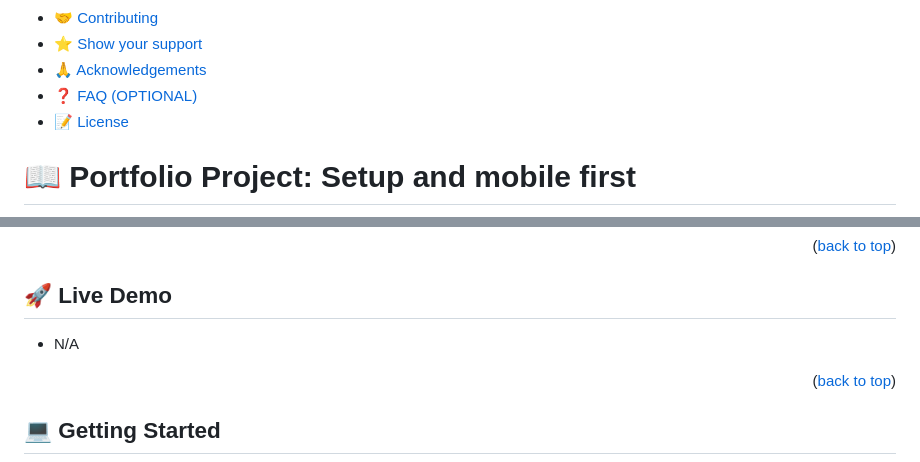
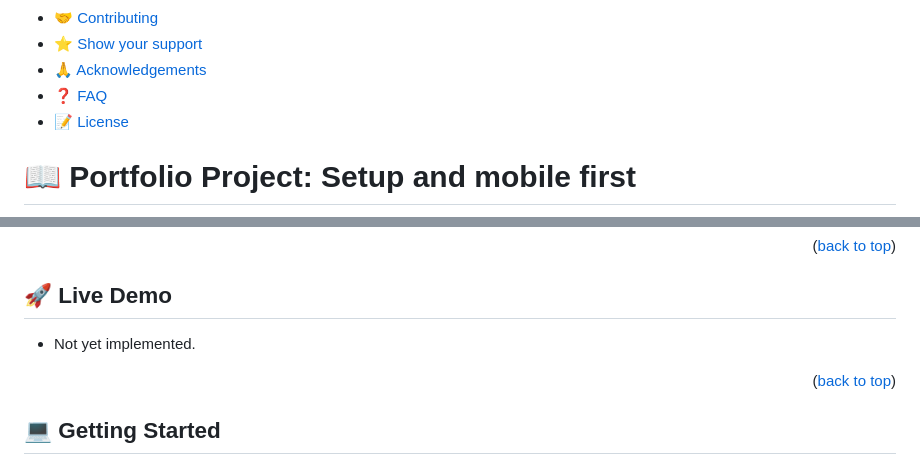
Before and after one commit to oovillagran/Portfolio-project, a Markdown page: README.md, 2 parts joined by grey strips. Drawn GitHub-style.

```diff
--- a/README.md
+++ b/README.md
@@ -28,7 +28,7 @@
 - [🤝 Contributing](#contributing)
 - [⭐️ Show your support](#support)
 - [🙏 Acknowledgements](#acknowledgements)
-- [❓ FAQ (OPTIONAL)](#faq)
+- [❓ FAQ](#faq)
 - [📝 License](#license)
 
 <!-- PROJECT DESCRIPTION -->
@@ -72,9 +72,7 @@
 
 ## 🚀 Live Demo <a name="live-demo"></a>
 
-
-
-- N/A
+- Not yet implemented.
 
 <p align="right">(<a href="#readme-top">back to top</a>)</p>
 
```
Also changed, not shown: other parts of README.md (+1 -3 lines).
